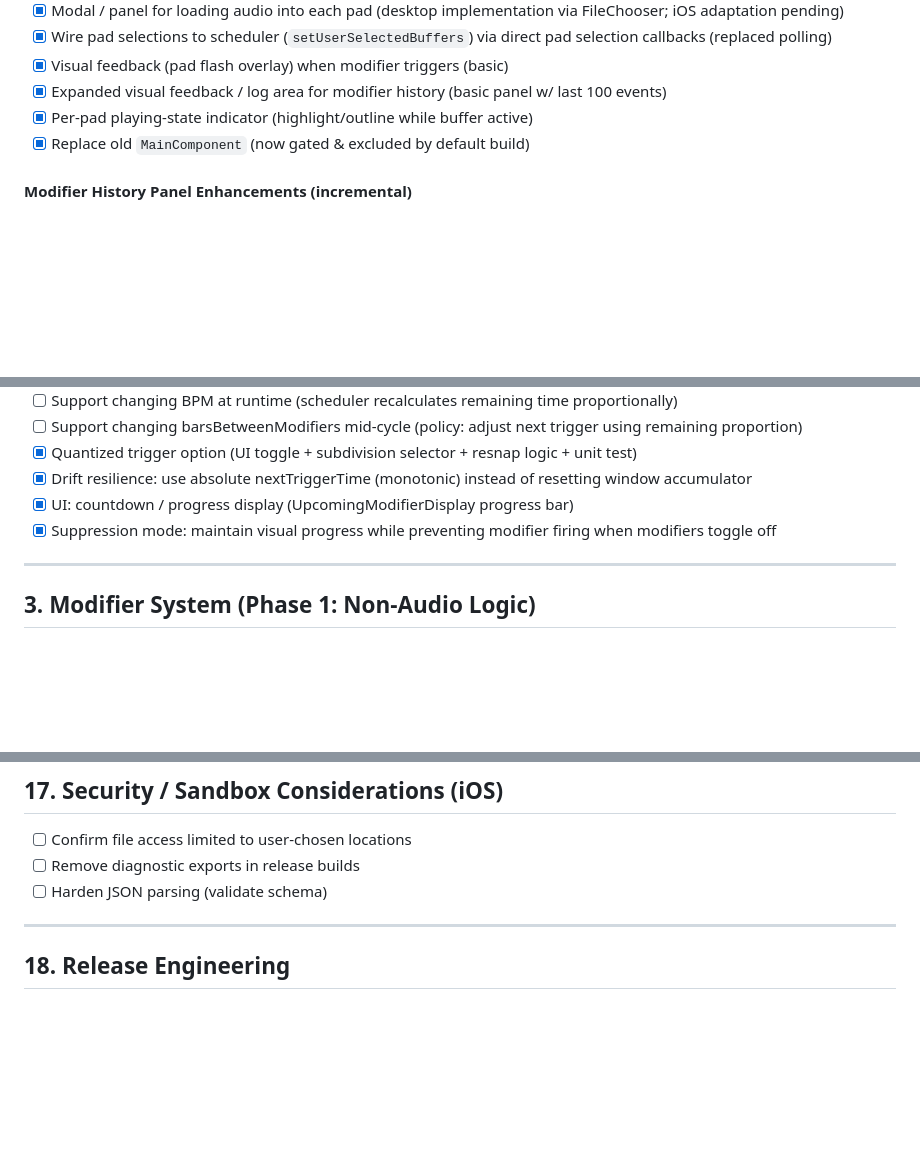
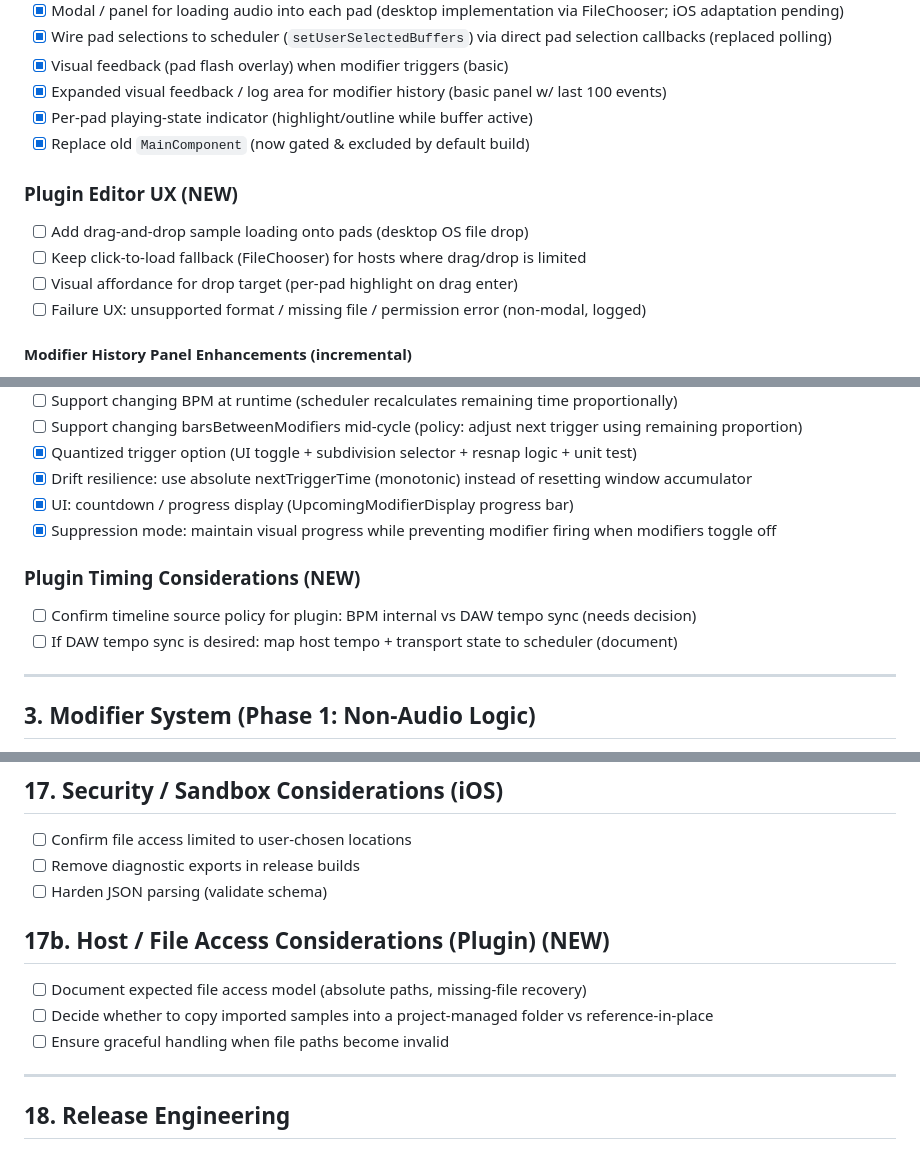
Before and after one commit to d12345m/Loop-Breaker, a Markdown page: IMPLEMENTATION_CHECKLIST.md, 3 parts joined by grey strips. GitHub-like rendering; blank space fills up the shorter version.

```diff
--- a/IMPLEMENTATION_CHECKLIST.md
+++ b/IMPLEMENTATION_CHECKLIST.md
@@ -35,6 +47,13 @@ Legend:
 - [x] Expanded visual feedback / log area for modifier history (basic panel w/ last 100 events)
 - [x] Per‑pad playing-state indicator (highlight/outline while buffer active)
 - [x] Replace old `MainComponent` (now gated & excluded by default build)
+
+### Plugin Editor UX (NEW)
+
+- [ ] Add drag-and-drop sample loading onto pads (desktop OS file drop)
+- [ ] Keep click-to-load fallback (FileChooser) for hosts where drag/drop is limited
+- [ ] Visual affordance for drop target (per-pad highlight on drag enter)
+- [ ] Failure UX: unsupported format / missing file / permission error (non-modal, logged)
 
 #### Modifier History Panel Enhancements (incremental)
 
@@ -64,6 +83,11 @@ Legend:
 - [x] Drift resilience: use absolute nextTriggerTime (monotonic) instead of resetting window accumulator
 - [x] UI: countdown / progress display (UpcomingModifierDisplay progress bar)
 - [x] Suppression mode: maintain visual progress while preventing modifier firing when modifiers toggle off
+
+### Plugin Timing Considerations (NEW)
+
+- [ ] Confirm timeline source policy for plugin: BPM internal vs DAW tempo sync (needs decision)
+- [ ] If DAW tempo sync is desired: map host tempo + transport state to scheduler (document)
 
 ---
 
@@ -214,6 +256,12 @@ Legend:
 - [ ] Confirm file access limited to user-chosen locations
 - [ ] Remove diagnostic exports in release builds
 - [ ] Harden JSON parsing (validate schema)
+
+## 17b. Host / File Access Considerations (Plugin) (NEW)
+
+- [ ] Document expected file access model (absolute paths, missing-file recovery)
+- [ ] Decide whether to copy imported samples into a project-managed folder vs reference-in-place
+- [ ] Ensure graceful handling when file paths become invalid
 
 ---
 
```
Also changed, not shown: other parts of IMPLEMENTATION_CHECKLIST.md (+38 -6 lines), DesignDoc.md (+47 -5 lines).
